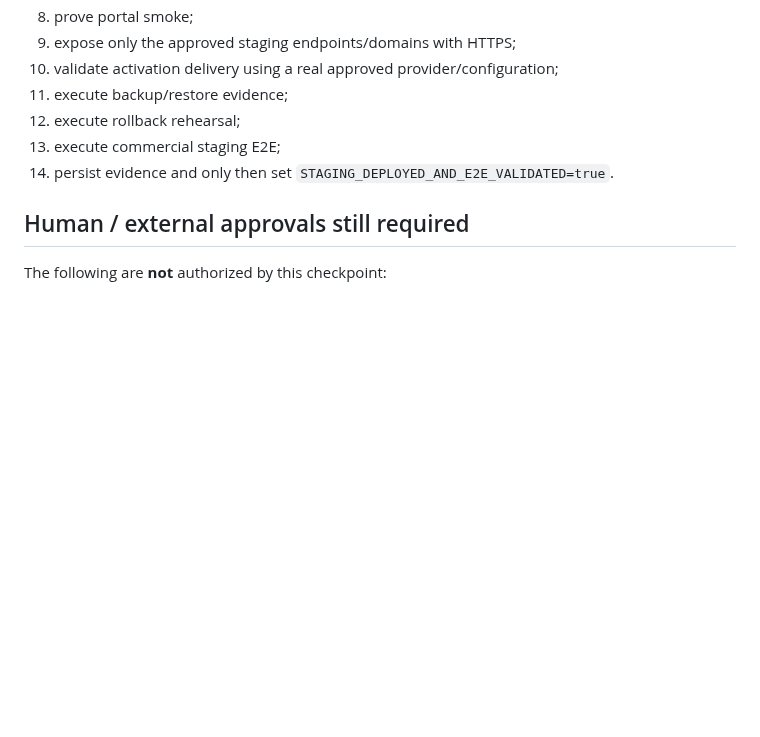
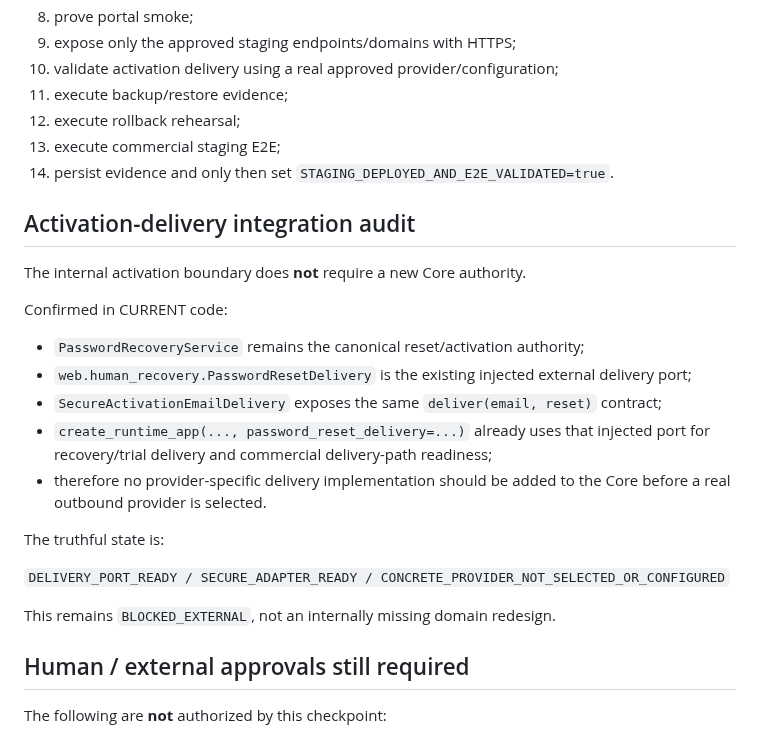
Before and after one commit to faabio3131/kordena-fiscal-engine-v2, a Markdown page: docs/NFCORE_CL15_STAGING_CURRENT_AUDIT_2026-10-01.md, the part around the change. Drawn GitHub-style; blank space fills up the shorter version.

Commit message:
docs(cl15): clarify activation delivery injection boundary

```diff
--- a/docs/NFCORE_CL15_STAGING_CURRENT_AUDIT_2026-10-01.md
+++ b/docs/NFCORE_CL15_STAGING_CURRENT_AUDIT_2026-10-01.md
@@ -80,6 +80,24 @@ A pending staged Railway change exists on `nfcore-portal`. It was not applied du
 13. execute commercial staging E2E;
 14. persist evidence and only then set `STAGING_DEPLOYED_AND_E2E_VALIDATED=true`.
 
+## Activation-delivery integration audit
+
+The internal activation boundary does **not** require a new Core authority.
+
+Confirmed in CURRENT code:
+
+- `PasswordRecoveryService` remains the canonical reset/activation authority;
+- `web.human_recovery.PasswordResetDelivery` is the existing injected external delivery port;
+- `SecureActivationEmailDelivery` exposes the same `deliver(email, reset)` contract;
+- `create_runtime_app(..., password_reset_delivery=...)` already uses that injected port for recovery/trial delivery and commercial delivery-path readiness;
+- therefore no provider-specific delivery implementation should be added to the Core before a real outbound provider is selected.
+
+The truthful state is:
+
+`DELIVERY_PORT_READY / SECURE_ADAPTER_READY / CONCRETE_PROVIDER_NOT_SELECTED_OR_CONFIGURED`
+
+This remains `BLOCKED_EXTERNAL`, not an internally missing domain redesign.
+
 ## Human / external approvals still required
 
 The following are **not** authorized by this checkpoint:
```
